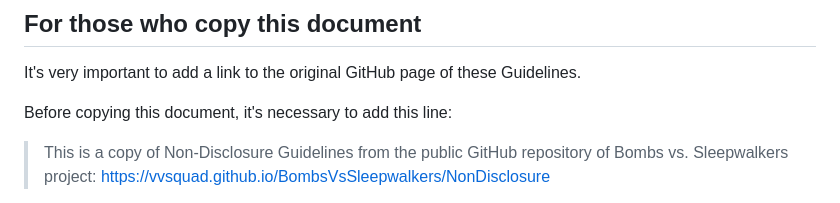
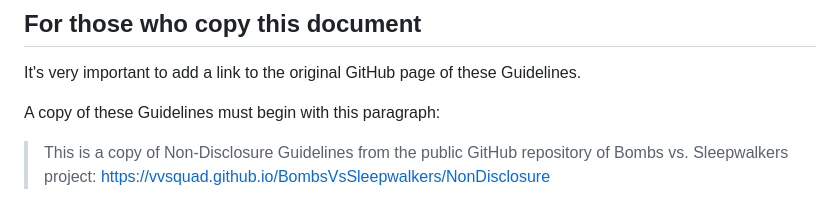
Before and after one commit to BvSGame/Info-Legacy, a Markdown page: docs/NonDisclosure.md, the part around the change. Drawn GitHub-style.

Commit message:
Minor rephrasing

```diff
--- a/docs/NonDisclosure.md
+++ b/docs/NonDisclosure.md
@@ -19,7 +19,7 @@ Version: 16 August 2023
 
 It's very important to add a link to the original GitHub page of these Guidelines.
 
-Before copying this document, it's necessary to add this line:
+A copy of these Guidelines must begin with this paragraph:
 
 > This is a copy of Non-Disclosure Guidelines from the public GitHub repository of Bombs vs. Sleepwalkers project: https://vvsquad.github.io/BombsVsSleepwalkers/NonDisclosure
 
```
